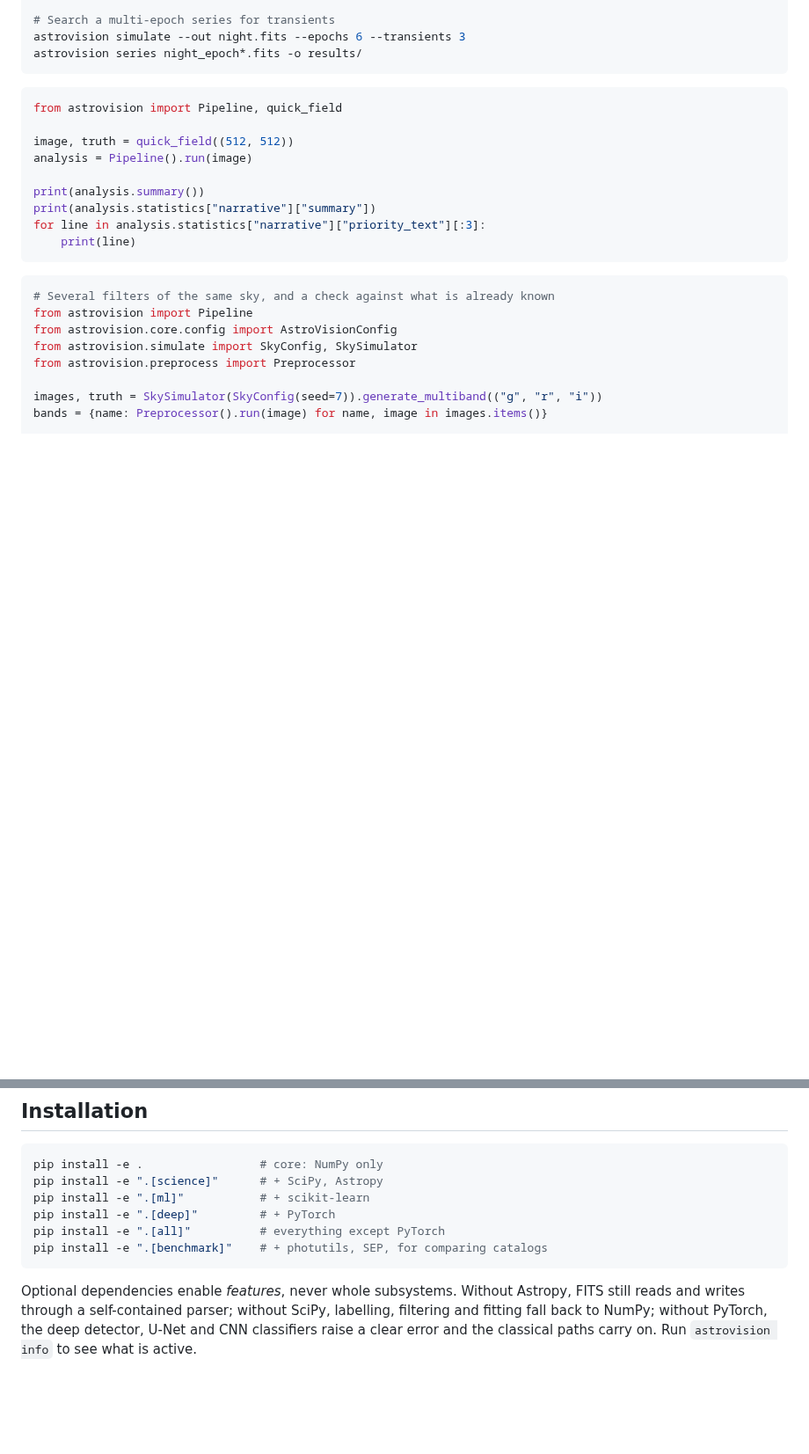
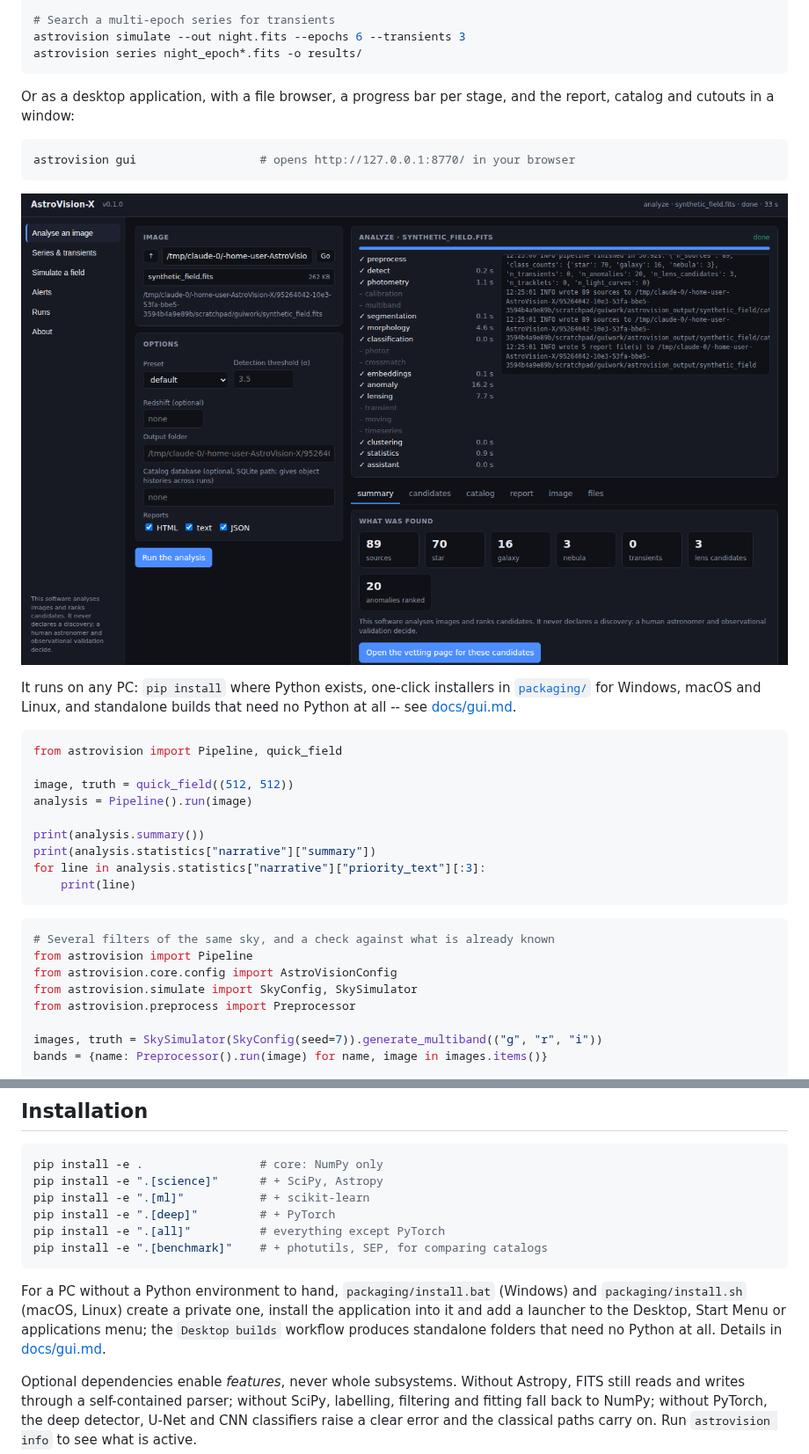
Before and after one commit to thecodebasedot/AstroVision-X, a Markdown page: README.md, 2 parts joined by grey strips. Shown at 88% size. Rendered like a GitHub page; pictures changed too: figures/gui_summary.png (added); blank space fills up the shorter version.

````diff
--- a/README.md
+++ b/README.md
@@ -34,6 +34,19 @@ astrovision analyze field.fits --report text,html -o results/
 astrovision simulate --out night.fits --epochs 6 --transients 3
 astrovision series night_epoch*.fits -o results/
 ```
+
+Or as a desktop application, with a file browser, a progress bar per stage,
+and the report, catalog and cutouts in a window:
+
+```bash
+astrovision gui                  # opens http://127.0.0.1:8770/ in your browser
+```
+
+![The desktop application](figures/gui_summary.png)
+
+It runs on any PC: `pip install` where Python exists, one-click installers
+in [`packaging/`](packaging/) for Windows, macOS and Linux, and standalone
+builds that need no Python at all -- see [docs/gui.md](docs/gui.md).
 
 ```python
 from astrovision import Pipeline, quick_field
@@ -340,6 +353,13 @@ pip install -e ".[all]"          # everything except PyTorch
 pip install -e ".[benchmark]"    # + photutils, SEP, for comparing catalogs
 ```
 
+For a PC without a Python environment to hand, `packaging/install.bat`
+(Windows) and `packaging/install.sh` (macOS, Linux) create a private one,
+install the application into it and add a launcher to the Desktop, Start
+Menu or applications menu; the `Desktop builds` workflow produces
+standalone folders that need no Python at all. Details in
+[docs/gui.md](docs/gui.md).
+
 Optional dependencies enable *features*, never whole subsystems. Without
 Astropy, FITS still reads and writes through a self-contained parser; without
 SciPy, labelling, filtering and fitting fall back to NumPy; without PyTorch,
````
Also changed, not shown: other parts of README.md (+1 -0 lines), docs/api.md (+16 -0 lines), docs/gui.md (added, +119 -0 lines), figures/gui_candidates.png (added), 14 other files.
